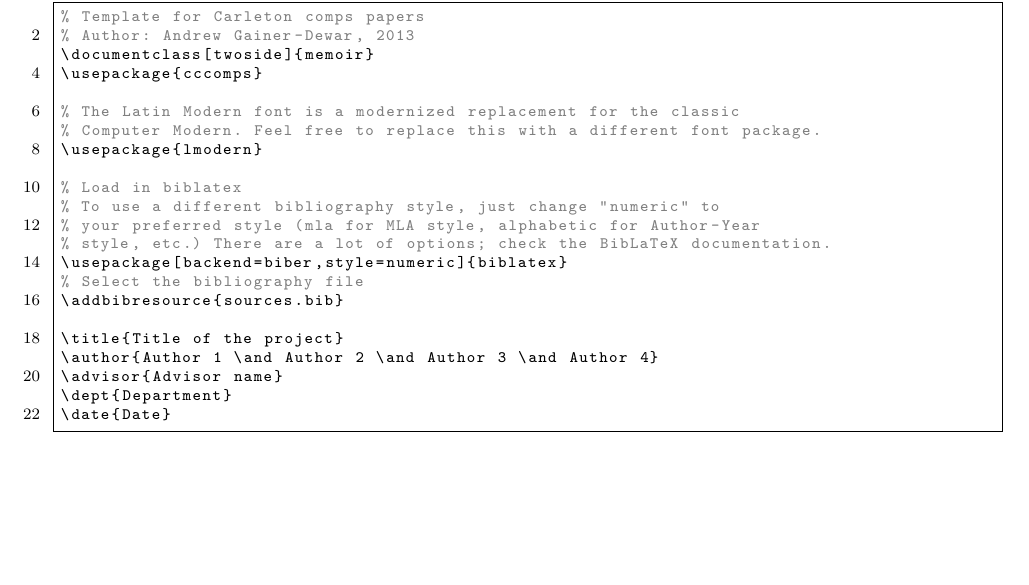
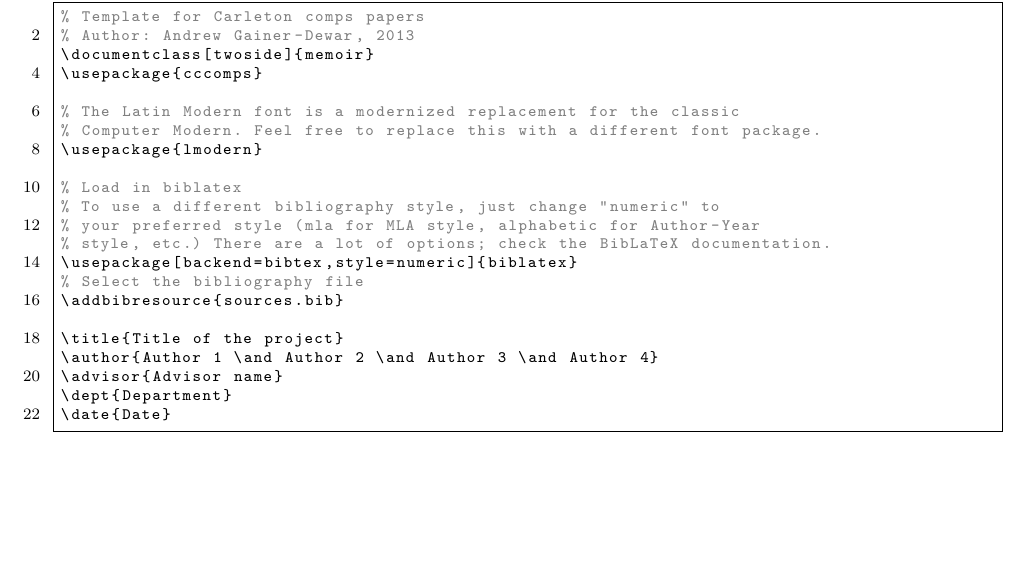
Before and after one commit to carletonlatexworkshop/cccomps, a LaTeX thesis (cccomps-example.tex, which reads cccomps.tex): part of page 10 of 17, cut so that both start at the same text. Compiled offline with pdfLaTeX.

Commit message:
Switch biblatex backend to bibtex for compatibility

```diff
--- a/cccomps-example.tex
+++ b/cccomps-example.tex
@@ -11,7 +11,7 @@
 % To use a different bibliography style, just change "numeric" to
 % your preferred style (mla for MLA style, alphabetic for Author-Year
 % style, etc.) There are a lot of options; check the BibLaTeX documentation.
-\usepackage[backend=biber,style=numeric]{biblatex}
+\usepackage[backend=bibtex,style=numeric]{biblatex}
 % Select the bibliography file
 \addbibresource{sources-example.bib}
 
--- a/cccomps.tex
+++ b/cccomps.tex
@@ -11,7 +11,7 @@
 % To use a different bibliography style, just change "numeric" to
 % your preferred style (mla for MLA style, alphabetic for Author-Year
 % style, etc.) There are a lot of options; check the BibLaTeX documentation.
-\usepackage[backend=biber,style=numeric]{biblatex}
+\usepackage[backend=bibtex,style=numeric]{biblatex}
 % Select the bibliography file
 \addbibresource{sources.bib}
 
```
